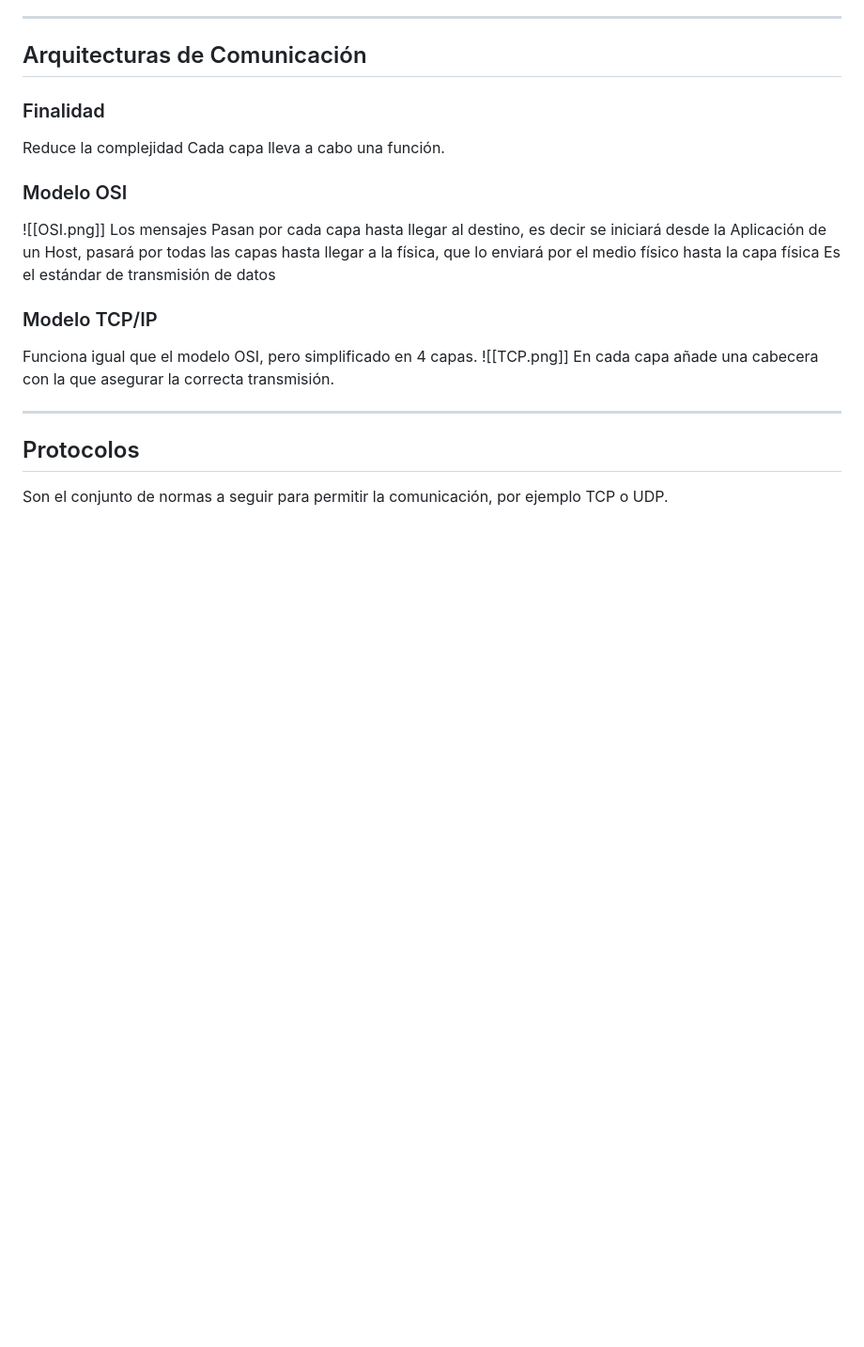
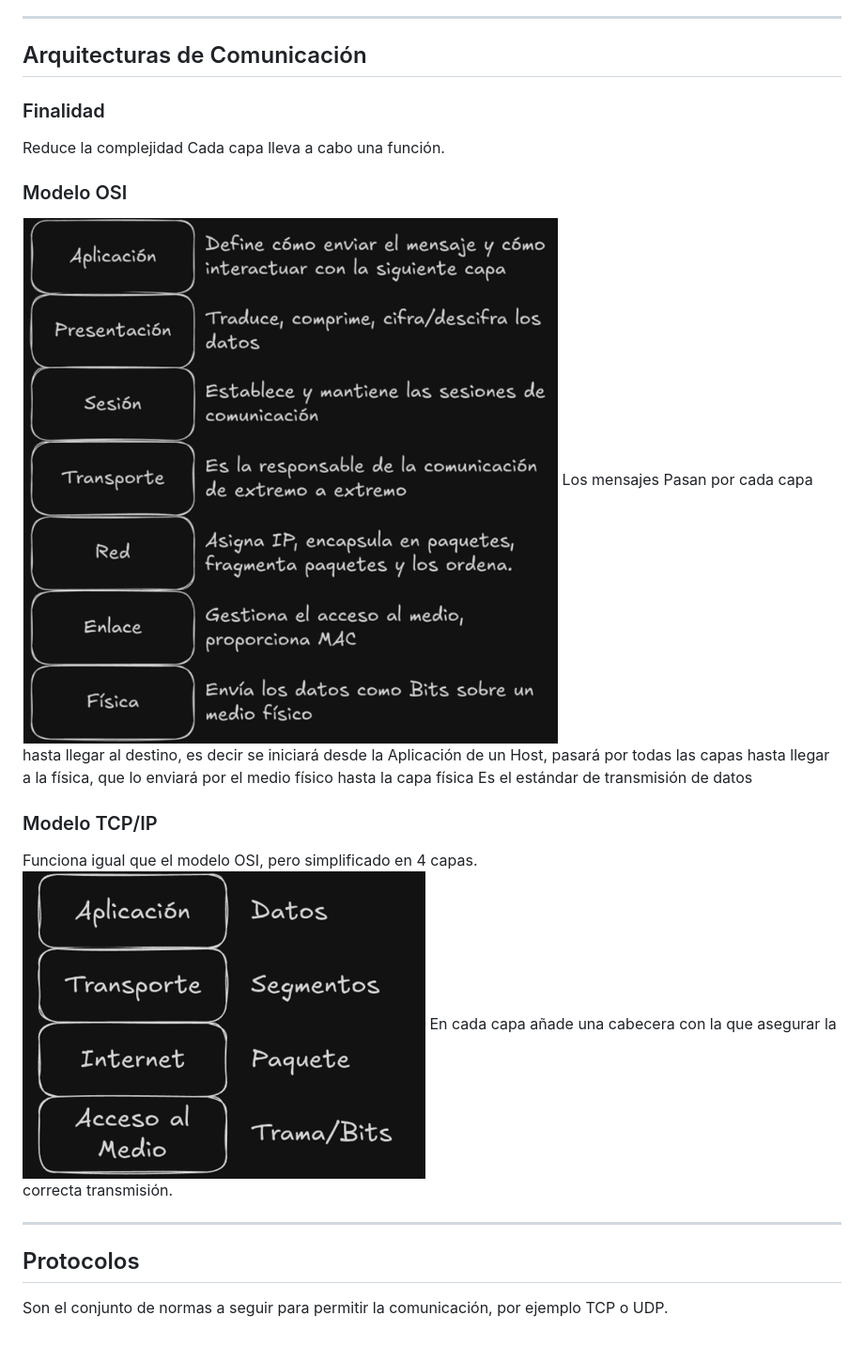
Before and after one commit to AleX-17r/Resumenes-1ASIR, a Markdown page: Redes/1-Introducción a las Redes/README.md, the part around one of its changes. Shown at 94% size. GitHub-like rendering; blank space fills up the shorter version.

```diff
--- a/Redes/1-Introducción a las Redes/README.md
+++ b/Redes/1-Introducción a las Redes/README.md
@@ -84,12 +87,12 @@ En caso de querer convertir una señal a otra, deberemos modularla o codificarla
 Reduce la complejidad
 Cada capa lleva a cabo una función.
 ### Modelo OSI
-![[OSI.png]]
+![:P](../images/OSI.png)
 Los mensajes Pasan por cada capa hasta llegar al destino, es decir se iniciará desde la Aplicación de un Host, pasará por todas las capas hasta llegar a la física, que lo enviará por el medio físico hasta la capa física
 Es el estándar de transmisión de datos
 ### Modelo TCP/IP
 Funciona igual que el modelo OSI, pero simplificado en 4 capas.
-![[TCP.png]]
+![:P](../images/TCP.png)
 En cada capa añade una cabecera con la que asegurar la correcta transmisión.
 
 ---
```
Also changed, not shown: other parts of Redes/1-Introducción a las Redes/README.md (+3 -0 lines).
